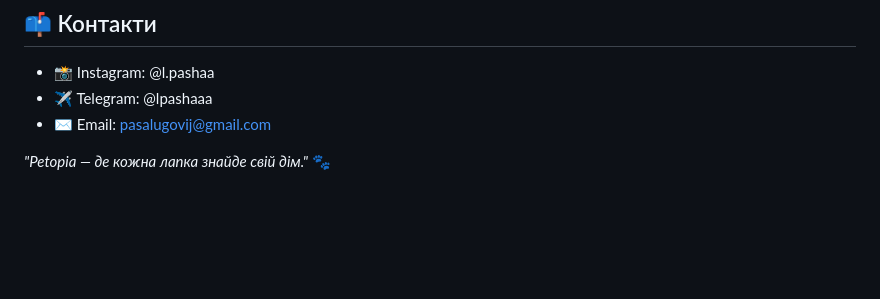
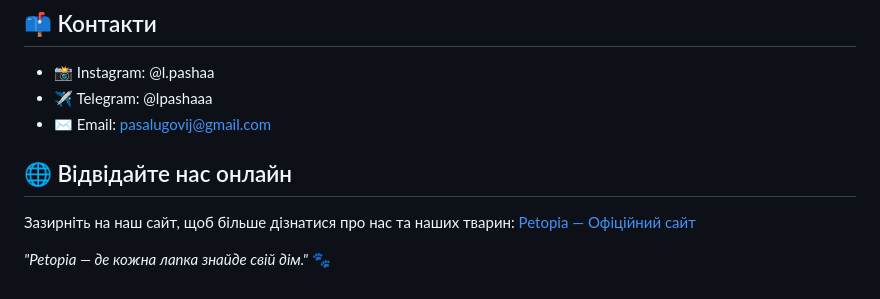
Before and after one commit to Pavlitoo/Petopia, a Markdown page: README.md, the part around the change. GitHub-like rendering; blank space fills up the shorter version.

```diff
--- a/README.md
+++ b/README.md
@@ -106,4 +106,8 @@
 * ✈️ Telegram: @lpashaaa
 * ✉️ Email: pasalugovij@gmail.com
 
+## 🌐 Відвідайте нас онлайн
+
+Зазирніть на наш сайт, щоб більше дізнатися про нас та наших тварин: [Petopia — Офіційний сайт](http://ready-for-feedback3.com/ppfc/luhovyi/)
+
 *"Petopia — де кожна лапка знайде свій дім."* 🐾
```
